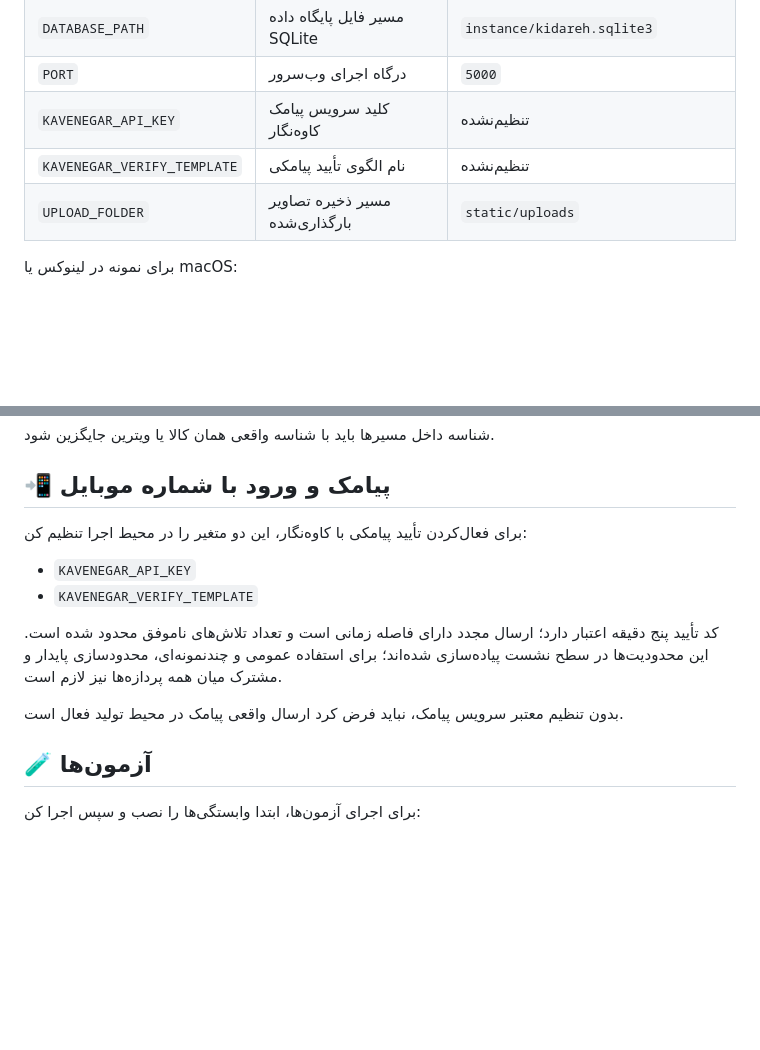
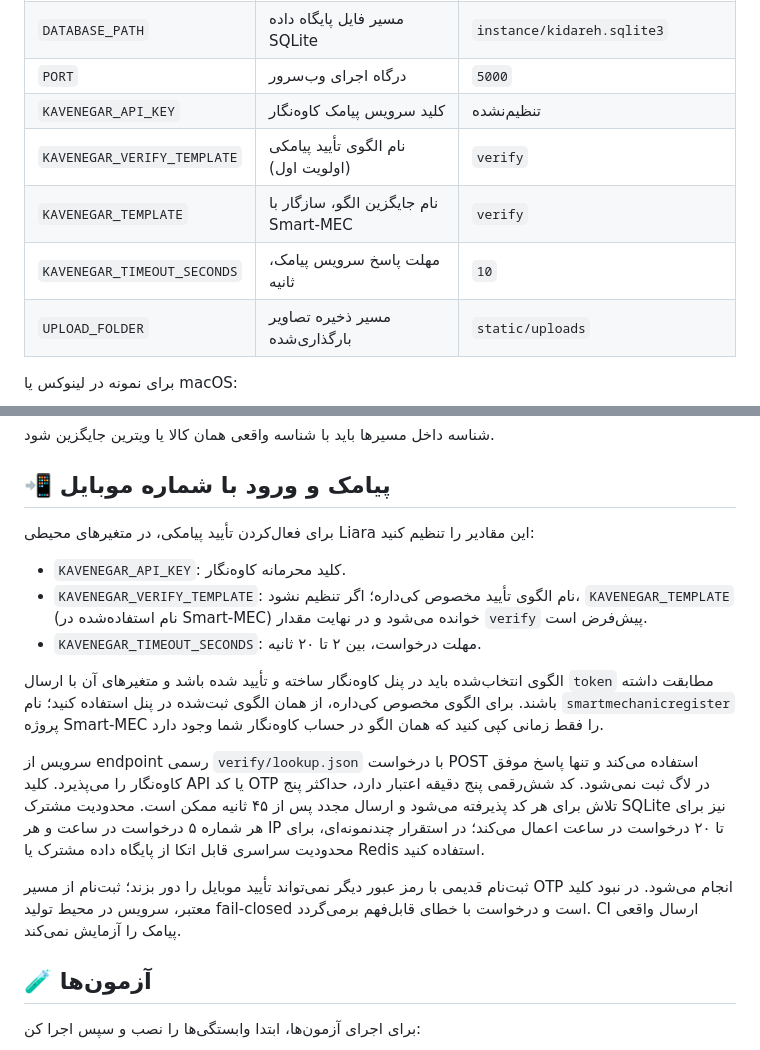
Before and after one commit to Tahmoures54/kidareh-pf, a Markdown page: README.md, 2 parts joined by grey strips. GitHub-like rendering; blank space fills up the shorter version.

Commit message:
docs(sms): document Smart-MEC compatible Kavenegar setup

```diff
--- a/README.md
+++ b/README.md
@@ -146,7 +146,9 @@ python app.py
 | `DATABASE_PATH` | مسیر فایل پایگاه داده SQLite | `instance/kidareh.sqlite3` |
 | `PORT` | درگاه اجرای وب‌سرور | `5000` |
 | `KAVENEGAR_API_KEY` | کلید سرویس پیامک کاوه‌نگار | تنظیم‌نشده |
-| `KAVENEGAR_VERIFY_TEMPLATE` | نام الگوی تأیید پیامکی | تنظیم‌نشده |
+| `KAVENEGAR_VERIFY_TEMPLATE` | نام الگوی تأیید پیامکی (اولویت اول) | `verify` |
+| `KAVENEGAR_TEMPLATE` | نام جایگزین الگو، سازگار با Smart-MEC | `verify` |
+| `KAVENEGAR_TIMEOUT_SECONDS` | مهلت پاسخ سرویس پیامک، ثانیه | `10` |
 | `UPLOAD_FOLDER` | مسیر ذخیره تصاویر بارگذاری‌شده | `static/uploads` |
 
 برای نمونه در لینوکس یا macOS:
@@ -211,14 +213,17 @@ kidareh-pf/
 
 ## 📲 پیامک و ورود با شماره موبایل
 
-برای فعال‌کردن تأیید پیامکی با کاوه‌نگار، این دو متغیر را در محیط اجرا تنظیم کن:
+برای فعال‌کردن تأیید پیامکی، در متغیرهای محیطی Liara این مقادیر را تنظیم کنید:
 
-- `KAVENEGAR_API_KEY`
-- `KAVENEGAR_VERIFY_TEMPLATE`
+- `KAVENEGAR_API_KEY`: کلید محرمانه کاوه‌نگار.
+- `KAVENEGAR_VERIFY_TEMPLATE`: نام الگوی تأیید مخصوص کی‌داره؛ اگر تنظیم نشود، `KAVENEGAR_TEMPLATE` (نام استفاده‌شده در Smart-MEC) خوانده می‌شود و در نهایت مقدار `verify` پیش‌فرض است.
+- `KAVENEGAR_TIMEOUT_SECONDS`: مهلت درخواست، بین ۲ تا ۲۰ ثانیه.
 
-کد تأیید پنج دقیقه اعتبار دارد؛ ارسال مجدد دارای فاصله زمانی است و تعداد تلاش‌های ناموفق محدود شده است. این محدودیت‌ها در سطح نشست پیاده‌سازی شده‌اند؛ برای استفاده عمومی و چندنمونه‌ای، محدودسازی پایدار و مشترک میان همه پردازه‌ها نیز لازم است.
+الگوی انتخاب‌شده باید در پنل کاوه‌نگار ساخته و تأیید شده باشد و متغیرهای آن با ارسال `token` مطابقت داشته باشند. برای الگوی مخصوص کی‌داره، از همان الگوی ثبت‌شده در پنل استفاده کنید؛ نام `smartmechanicregister` پروژه Smart-MEC را فقط زمانی کپی کنید که همان الگو در حساب کاوه‌نگار شما وجود دارد.
 
-بدون تنظیم معتبر سرویس پیامک، نباید فرض کرد ارسال واقعی پیامک در محیط تولید فعال است.
+سرویس از endpoint رسمی `verify/lookup.json` با درخواست POST استفاده می‌کند و تنها پاسخ موفق کاوه‌نگار را می‌پذیرد. کلید API یا کد OTP در لاگ ثبت نمی‌شود. کد شش‌رقمی پنج دقیقه اعتبار دارد، حداکثر پنج تلاش برای هر کد پذیرفته می‌شود و ارسال مجدد پس از ۴۵ ثانیه ممکن است. محدودیت مشترک SQLite نیز برای هر شماره ۵ درخواست در ساعت و هر IP تا ۲۰ درخواست در ساعت اعمال می‌کند؛ در استقرار چندنمونه‌ای، برای محدودیت سراسری قابل اتکا از پایگاه داده مشترک یا Redis استفاده کنید.
+
+ثبت‌نام قدیمی با رمز عبور دیگر نمی‌تواند تأیید موبایل را دور بزند؛ ثبت‌نام از مسیر OTP انجام می‌شود. در نبود کلید معتبر، سرویس در محیط تولید fail-closed است و درخواست با خطای قابل‌فهم برمی‌گردد. CI ارسال واقعی پیامک را آزمایش نمی‌کند.
 
 ## 🧪 آزمون‌ها
 
```
